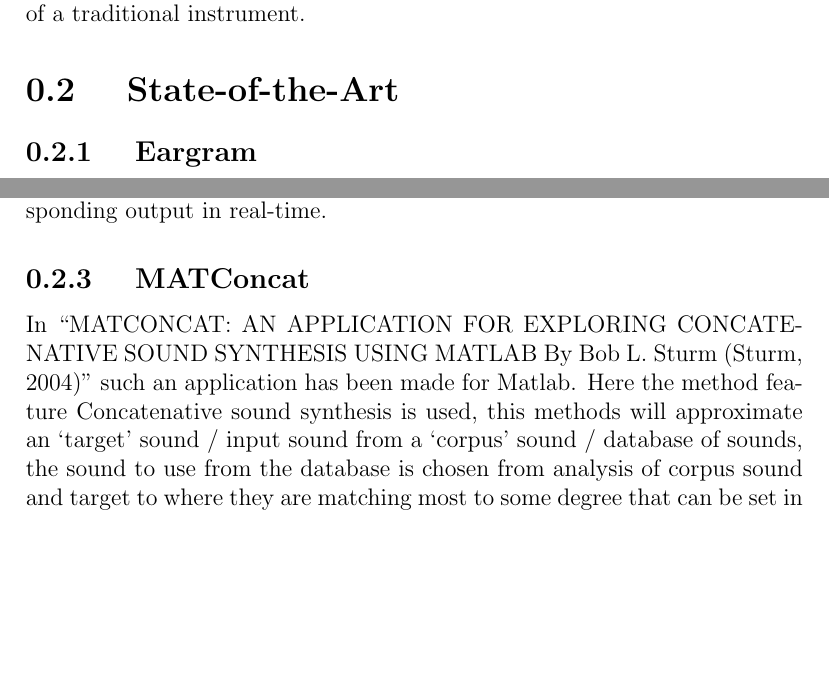
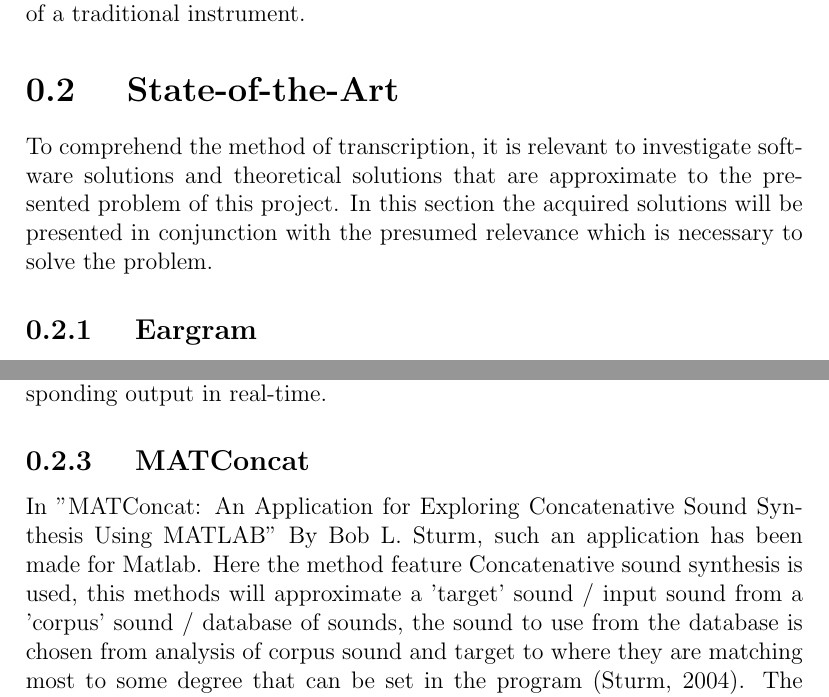
Before and after one commit to RasmusBlind/P4-Project-report-latex, a LaTeX thesis (Report/Header.tex, which reads Report/tex/SOTA.tex): two parts of pages 4 and 5 of 13, joined at a grey line, cut so that both start at the same text, the shorter picture padded with empty space. Compiled offline with pdfLaTeX.

Commit message:
emils -> master

```diff
--- a/Report/tex/SOTA.tex
+++ b/Report/tex/SOTA.tex
@@ -1,8 +1,10 @@
 \section{ State-of-the-Art }
+To comprehend the method of transcription, it is relevant to investigate software solutions and theoretical solutions that are approximate to the presented problem of this project. In this section the acquired solutions will be presented in conjunction with the presumed relevance which is necessary to solve the problem.
 \subsection{ Eargram }
 Most literature about concatenative sound synthesis is technically minded and focuses on the efficiency and use of the method.
 Eargram is a Pure Data patch with the main goal of utilizing machine learning to drive synthesis, using concatenative sound synthesis to combine analysed audio units into a coherent musical output (Bernades, Guedes, and Pennycook, 2012). Eargram was created as a larger application with many included tools, such as 4 different recombination methods and several visualization tools, and is architecturally heavily inspired by Skeleton (Jehan, 2005) and CataRT (Schwarz, Cahen, and Britton, 2008).
 The authors mention that future development is much about the rhythm and correct recombination of separate audio units.
+
 \subsection{ Voice Drummer }
 Voice Drummer is defined as a "Percussion instrument notation interface" (Nakano, Goto, Ogata, and Hiraga, 2005). It is a software-application developed to aid those without substantial musical knowledge to notate music. The program is limited to transcribing bass drum and snare drum, and these are differentiated between by their onomatopoeic expressions and the rhythm-pattern timing.
 \\
@@ -14,11 +16,11 @@ Voice Drummer is defined as a "Percussion instrument notation interface" (Nakano
 	\end{center}
 \end{figure}
 \\
-Onomatopoeic refers to words that phonetically imitates, or resembles the source of the described sound e.g. classifying 'Meow' as a sound a cat would make. Thus, making it easy for a layman to understand, and use Voice Drummer by uttering don-don to generate a Bass Drum, and ta-ta to generate a snare drum. These are transcribed into phonemic representations through a pronunciation dictionary which will recognize and
+Onomatopoeic refers to words that phonetically imitates, or resembles the source of the described sound e.g. classifying 'Meow' as a sound a cat would make. Thus, making it easy for a layman to understand, and use Voice Drummer by uttering \textit{don-don} to generate a Bass Drum, and \textit{ta-ta} to generate a snare drum. These are transcribed into phonemic representations through a pronunciation dictionary which will recognize and
  output the correct corresponding output in real-time.
 
 \subsection{ MATConcat }
-In “MATCONCAT: AN APPLICATION FOR EXPLORING CONCATENATIVE SOUND SYNTHESIS USING MATLAB  By Bob L. Sturm (Sturm, 2004)” such an application has been made for Matlab. Here the method feature Concatenative sound synthesis is used, this methods will approximate an ‘target’ sound / input sound from a ‘corpus’ sound / database of sounds, the sound to use from the database is chosen from analysis of corpus sound and target to where they are matching most to some degree that can be set in the program (Sturm, 2004). The matching makes use of different parameters to make the choice of what is matching most. What degree of matching that the program will accept can be set in the interface and also what to do when the sound falls outside that degree (Sturm, 2004).
+In "MATConcat: An Application for Exploring Concatenative Sound Synthesis Using MATLAB"  By Bob L. Sturm, such an application has been made for Matlab. Here the method feature Concatenative sound synthesis is used, this methods will approximate a 'target' sound / input sound from a 'corpus' sound / database of sounds, the sound to use from the database is chosen from analysis of corpus sound and target to where they are matching most to some degree that can be set in the program (Sturm, 2004). The matching makes use of different parameters to make the choice of what is matching most. What degree of matching that the program will accept can be set in the interface and also what to do when the sound falls outside that degree (Sturm, 2004).
 
 \subsection{ CataRT }
 Another project called cataRT is using a similar method but in this project you can explore the analyzed data as they are shown in a space and as one navigates around in the space (cataRT, 2012). The space that one can navigate around in is comparable to what is described as the corpus or database in the MATConcat example, see figure0.1 for an better idea of how the interface looks like, this project is also implemented using a different platform that of maxMSP instead of MatLab.
```
Also changed, not shown: Report/fig/Roland-RC-505.JPG (added), Report/tex/SOTA.tex (2 more changed lines).
